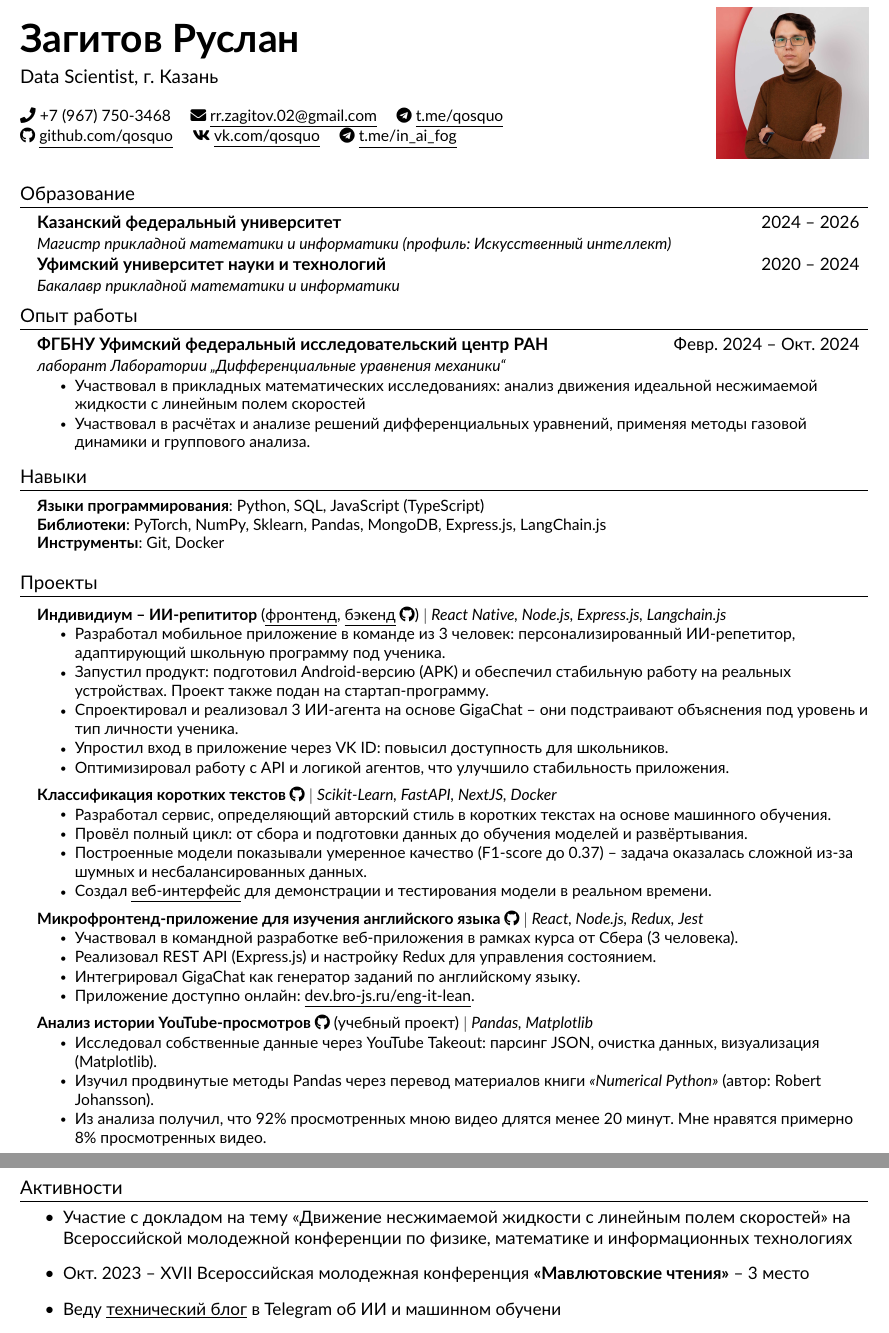
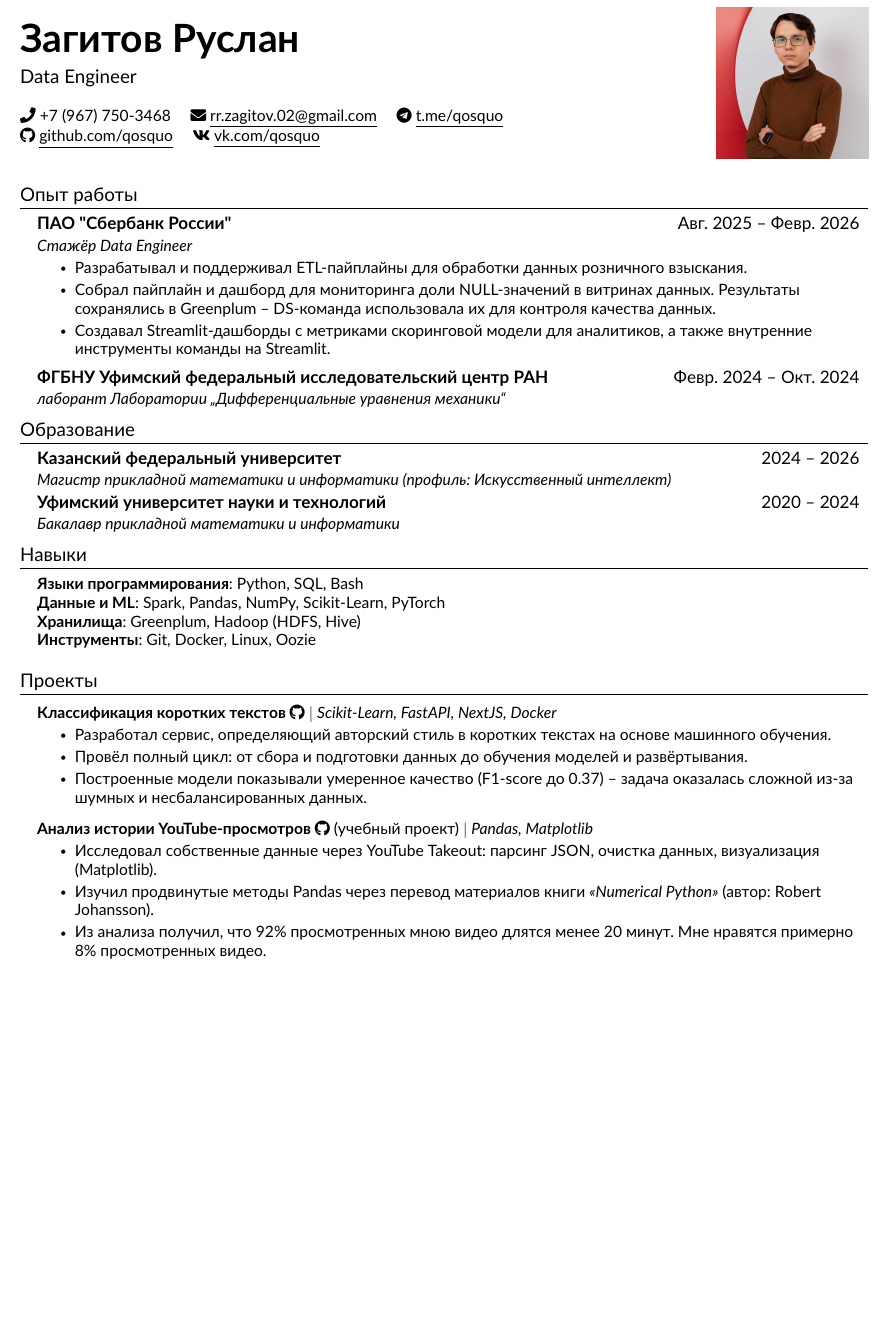
Before and after one commit to qosquo/resume, a LaTeX CV (zagitovrr_resume.tex, which reads src/experience.tex, src/heading.tex, src/projects.tex): two parts of pages 1 and 2 of 2 before the commit and part of the page after it, the two joined at a grey line, cut so that both start at the same text, the shorter picture padded with empty space. Compiled offline with pdfLaTeX.

Commit message:
add internship experience

```diff
--- a/src/experience.tex
+++ b/src/experience.tex
@@ -3,11 +3,16 @@
 \resumeSubHeadingListStart
 
     \resumeSubheading
+    {ПАО "Сбербанк России"}{Авг. 2025 -- Февр. 2026}
+	{Стажёр Data Engineer}{}
+    \resumeItemListStart
+        \resumeItem{Разрабатывал и поддерживал ETL-пайплайны для обработки данных розничного взыскания.}
+        \resumeItem{Собрал пайплайн и дашборд для мониторинга доли NULL-значений в витринах данных. Результаты сохранялись в Greenplum -- DS-команда использовала их для контроля качества данных.}
+        \resumeItem{Создавал Streamlit-дашборды с метриками скоринговой модели для аналитиков, а также внутренние инструменты команды на Streamlit.}
+    \resumeItemListEnd
+
+    \resumeSubheading
     {ФГБНУ Уфимский федеральный исследовательский центр РАН}{Февр. 2024 -- Окт. 2024}
 	{лаборант Лаборатории ,,Дифференциальные уравнения механики``}{}
-    \resumeItemListStart
-        \resumeItem{Участвовал в прикладных математических исследованиях: анализ движения идеальной несжимаемой жидкости с линейным полем скоростей}
-		\resumeItem{Участвовал в расчётах и анализе решений дифференциальных уравнений, применяя методы газовой динамики и группового анализа.}
-    \resumeItemListEnd
 
 \resumeSubHeadingListEnd
--- a/src/heading.tex
+++ b/src/heading.tex
@@ -2,14 +2,13 @@
 \begin{tabularx}{\textwidth}{@{} X r @{}}
     \begin{minipage}[t]{\textwidth}
 		\textbf{\Huge \scshape Загитов Руслан} \\[0.5em]
-        \large Data Scientist, г. Казань \\
+        \large Data Engineer \\
 		\\
         \small\seticon{faPhone} +7 (967) 750-3468 \quad% \\
         \href{mailto:rr.zagitov.02@gmail.com}{\seticon{faEnvelope} \underline{rr.zagitov.02@gmail.com}} \quad
         \href{https://t.me/qosquo}{\seticon{faTelegram} \underline{t.me/qosquo}} \quad \\
         \href{https://github.com/qosquo}{\seticon{faGithub} \underline{github.com/qosquo}} \quad
         \href{https://vk.com/qosquo}{\seticon{faVk} \underline{vk.com/qosquo}} \quad
-        \href{https://t.me/in_ai_fog}{\seticon{faTelegram} \underline{t.me/in\_ai\_fog}} \quad
     \end{minipage} &
     \begin{minipage}[t]{3.4cm}
 		\raisebox{-0.7\height}{\includegraphics[width=3.4cm]{photo_3.jpg}}
--- a/src/projects.tex
+++ b/src/projects.tex
@@ -1,16 +1,6 @@
 %-----------PROJECTS-----------%
 \section{Проекты}
 \resumeSubHeadingListStart
-
-    \resumeProjectHeading
-	{\textbf{Индивидиум -- ИИ-репититор} (\underline{\href{https://github.com/risen09/ReactExpo}{фронтенд}}, \underline{\href{https://github.com/risen09/vpsnode}{бэкенд}} \faGithub) $|$ \emph{React Native, Node.js, Express.js, Langchain.js}}{}
-    \resumeItemListStart
-		\resumeItem{Разработал мобильное приложение в команде из 3 человек: персонализированный ИИ-репетитор, адаптирующий школьную программу под ученика.}
-		\resumeItem{Запустил продукт: подготовил Android-версию (APK) и обеспечил стабильную работу на реальных устройствах. Проект также подан на стартап-программу.}
-		\resumeItem{Спроектировал и реализовал 3 ИИ-агента на основе GigaChat -- они подстраивают объяснения под уровень и тип личности ученика.}
-        \resumeItem{Упростил вход в приложение через VK ID: повысил доступность для школьников.}
-        \resumeItem{Оптимизировал работу с API и логикой агентов, что улучшило стабильность приложения.}
-    \resumeItemListEnd
 
     \resumeProjectHeading
 	{\textbf{{\href{https://github.com/qosquo/trachtenberg}{Классификация коротких текстов \faGithub}}} $|$ \emph{Scikit-Learn, FastAPI, NextJS, Docker}}{}
@@ -18,16 +8,6 @@
 		\resumeItem{Разработал сервис, определяющий авторский стиль в коротких текстах на основе машинного обучения.}
         \resumeItem{Провёл полный цикл: от сбора и подготовки данных до обучения моделей и развёртывания.}
         \resumeItem{Построенные модели показывали умеренное качество (F1-score до 0.37) -- задача оказалась сложной из-за шумных и несбалансированных данных.}
-		\resumeItem{Создал \underline{\href{http://arena.rrzagitov.xyz}{веб-интерфейс}} для демонстрации и тестирования модели в реальном времени.}
-    \resumeItemListEnd
-
-    \resumeProjectHeading
-	{\textbf{{\href{https://github.com/risen09/eng-it-lean}{Микрофронтенд-приложение для изучения английского языка \faGithub}}} $|$ \emph{React, Node.js, Redux, Jest}}{}
-    \resumeItemListStart
-		\resumeItem{Участвовал в командной разработке веб-приложения в рамках курса от Сбера (3 человека).}
-		\resumeItem{Реализовал REST API (Express.js) и настройку Redux для управления состоянием.}
-		\resumeItem{Интегрировал GigaChat как генератор заданий по английскому языку.}
-		\resumeItem{Приложение доступно онлайн: \underline{\href{https://dev.bro-js.ru/eng-it-lean}{dev.bro-js.ru/eng-it-lean}}.}
     \resumeItemListEnd
 
     \resumeProjectHeading
--- a/src/skills.tex
+++ b/src/skills.tex
@@ -2,8 +2,9 @@
 \section{Навыки}
     \begin{itemize}[leftmargin=0.15in, label={}]
 	\small{\item{
-		 \textbf{Языки программирования}{: Python, SQL, JavaScript (TypeScript)} \\
-		 \textbf{Библиотеки}{: PyTorch, NumPy, Sklearn, Pandas, MongoDB, Express.js, LangChain.js} \\
-		 \textbf{Инструменты}{: Git, Docker} \\
+		 \textbf{Языки программирования}{: Python, SQL, Bash} \\
+		 \textbf{Данные и ML}{: Spark, Pandas, NumPy, Scikit-Learn, PyTorch} \\
+		 \textbf{Хранилища}{: Greenplum, Hadoop (HDFS, Hive)} \\
+		 \textbf{Инструменты}{: Git, Docker, Linux, Oozie} \\
 	}}
     \end{itemize}
--- a/zagitovrr_resume.tex
+++ b/zagitovrr_resume.tex
@@ -66,11 +66,11 @@
 %----------HEADING----------%
 \input{src/heading}
 
+%-----------EXPERIENCE-----------%
+\input{src/experience} %
+
 %-----------EDUCATION-----------%
 \input{src/education.tex}
-
-%-----------EXPERIENCE-----------%
-\input{src/experience} %
 
 %-----------SKILLS-----------%
 \input{src/skills.tex} %
```
Also changed, not shown: zagitovrr_resume.pdf, zagitovrr_resume.tex (2 more changed lines).
